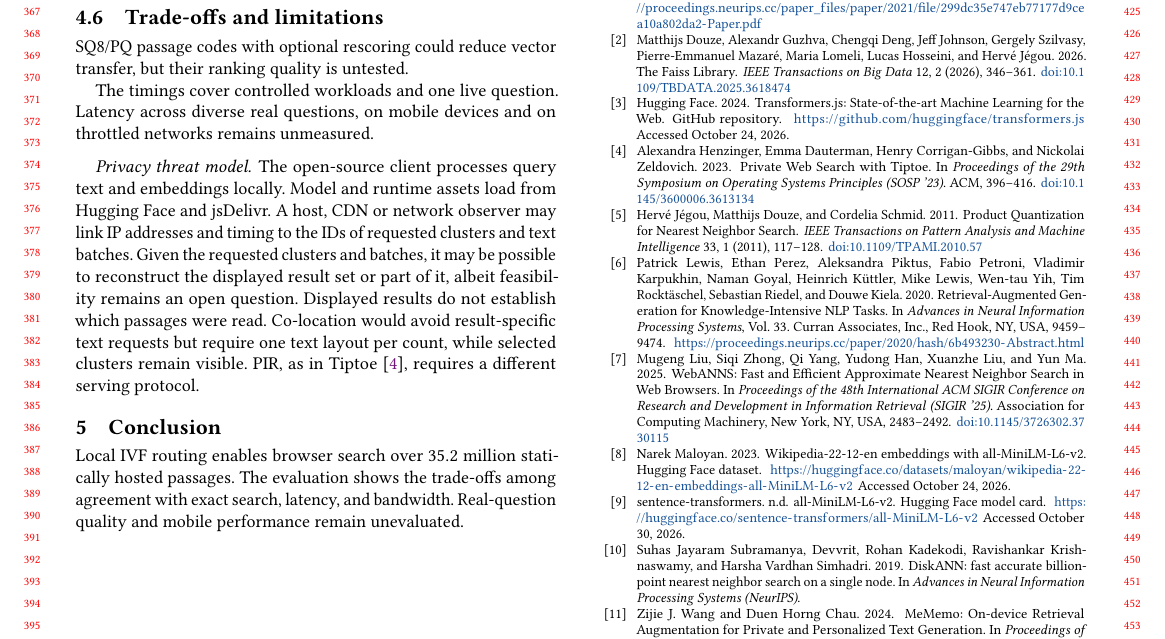
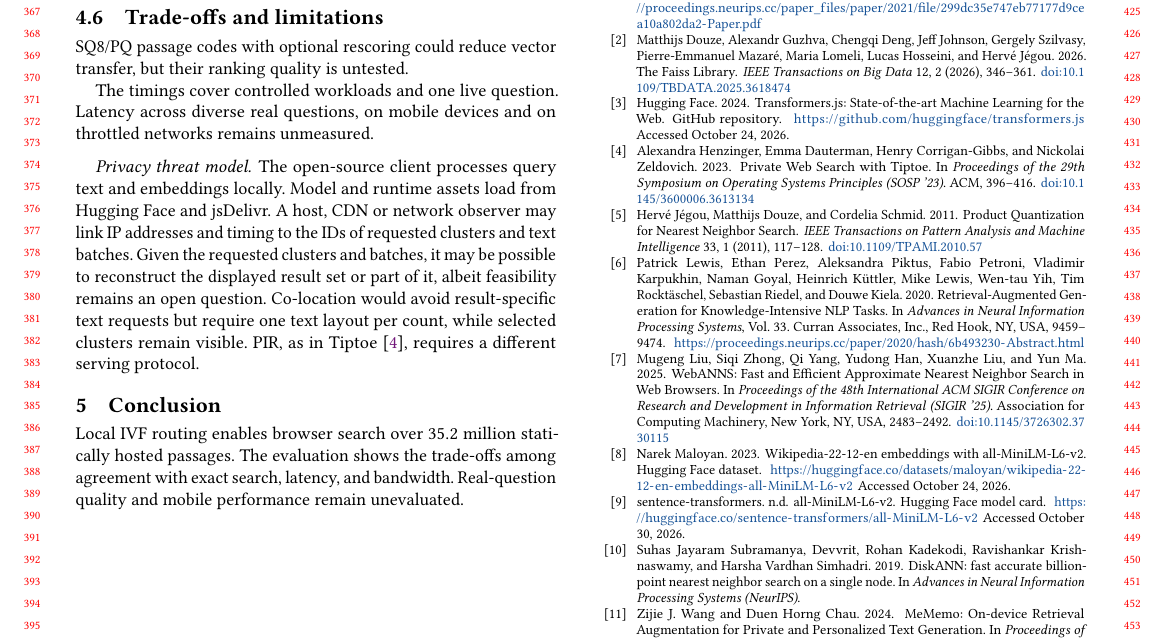
Before and after one commit to DavidDenisov/ANN-on-the-Web, a LaTeX paper (paper/main.tex): part of page 4 of 4, cut so that both start at the same text. Compiled offline with pdfLaTeX.

Commit message:
Remove the sentence about which passages were read

```diff
--- a/paper/main.tex
+++ b/paper/main.tex
@@ -193,7 +193,7 @@ SQ8/PQ passage codes with optional rescoring could reduce vector transfer, but t
 The timings cover controlled workloads and one live question. Latency across diverse real questions, on mobile devices and on throttled networks remains unmeasured.
 
 \paragraph{Privacy threat model.}
-The open-source client processes query text and embeddings locally. Model and runtime assets load from Hugging Face and jsDelivr. A host, CDN or network observer may link IP addresses and timing to the IDs of requested clusters and text batches. Given the requested clusters and batches, it may be possible to reconstruct the displayed result set or part of it, albeit feasibility remains an open question. Displayed results do not establish which passages were read. Co-location would avoid result-specific text requests but require one text layout per count, while selected clusters remain visible. PIR, as in Tiptoe~\cite{Tiptoe}, requires a different serving protocol.
+The open-source client processes query text and embeddings locally. Model and runtime assets load from Hugging Face and jsDelivr. A host, CDN or network observer may link IP addresses and timing to the IDs of requested clusters and text batches. Given the requested clusters and batches, it may be possible to reconstruct the displayed result set or part of it, albeit feasibility remains an open question. Co-location would avoid result-specific text requests but require one text layout per count, while selected clusters remain visible. PIR, as in Tiptoe~\cite{Tiptoe}, requires a different serving protocol.
 
 \section{Conclusion}
 Local IVF routing enables browser search over $35.2$ million statically hosted passages. The evaluation shows the trade-offs among agreement with exact search, latency, and bandwidth. Real-question quality and mobile performance remain unevaluated.
```
Also changed, not shown: paper/main.pdf.
